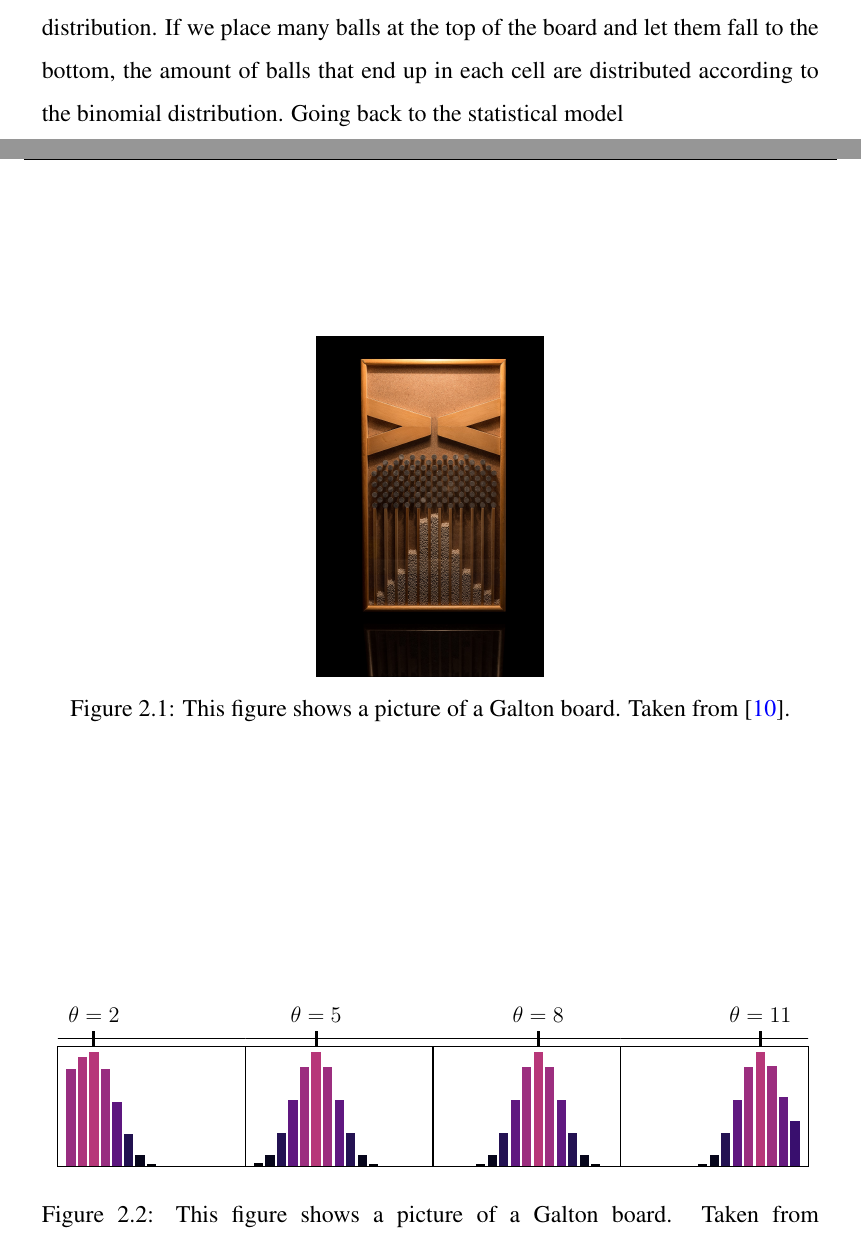
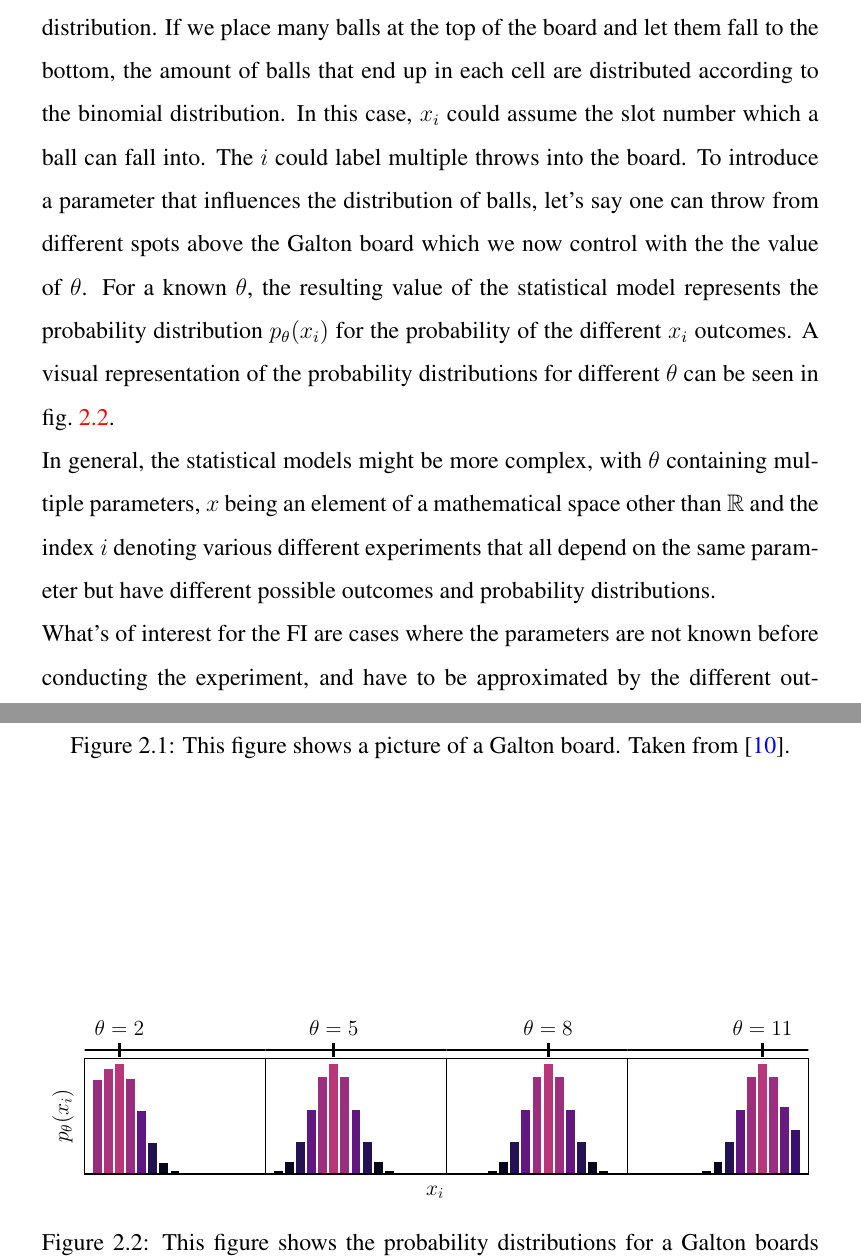
Before and after one commit to ma-sauter/BachelorsThesis, a LaTeX thesis (main.tex, which reads text/FisherInformation/Introduction.tex): two parts of pages 25 and 26 of 35 before the commit and two parts of pages 25 and 26 of 36 after it, joined at a grey line, cut so that both start at the same text. Compiled offline with pdfLaTeX.

Commit message:
First fisher paragraph

```diff
--- a/text/FisherInformation/Introduction.tex
+++ b/text/FisherInformation/Introduction.tex
@@ -1,5 +1,5 @@
 To introduce the \textbf{Fisher Information} (FI), we will start off with how it is defined and used in statistics.\\
-Let's define a statistical model $f(x_i|\theta)$ that represents how a parameter $\theta$ is related to the outcomes $x_i$ of random variables $X_i$\cite{StatisticFisherInfoTutorial}. As an example of what this means, lets look at a Galton board. For readers that are not familiar with a what Galton boards are, there is an example photograph in \cref{fig:}. It's a famous mechanical model that shows binomial distributions, which are approximations of the normal distribution. If we place many balls at the top of the board and let them fall to the bottom, the amount of balls that end up in each cell are distributed according to the binomial distribution.
+Let's define a statistical model $f(x_i|\theta)$ that represents how a parameter $\theta$ is related to the outcomes $x_i$ of random variables $X_i$\cite{StatisticFisherInfoTutorial}. As an example of what this means, lets look at a Galton board. For readers that are not familiar with a what Galton boards are, there is an example photograph in \cref{fig:GaltonPicture}.
 \begin{figure}
 	\centering
 	\includegraphics[width = 4cm]{text/FisherInformation/plots/GaltonBoard.jpg}
@@ -7,7 +8,12 @@ Let's define a statistical model $f(x_i|\theta)$ that represents how a parameter
 \end{figure}
-Going back to the statistical model
+It's a famous mechanical model that shows binomial distributions, which are approximations of the normal distribution. If we place many balls at the top of the board and let them fall to the bottom, the amount of balls that end up in each cell are distributed according to the binomial distribution. In this case, $x_i$ could assume the slot number which a ball can fall into. The $i$ could label multiple throws into the board. To introduce a parameter that influences the distribution of balls, let's say one can throw from different spots above the Galton board which we now control with the the value of $\theta$. For a known $\theta$, the resulting value of the statistical model represents the probability distribution $p_\theta(x_i)$ for the probability of the different $x_i$ outcomes. A visual representation of the probability distributions for different $\theta$ can be seen in \cref{fig:GaltonDistributions}.
 \begin{figure}
 	\centering
-	\includegraphics[width = \textwidth, clip, trim= 0cm 0cm 0cm 2.2cm]{text/FisherInformation/plots/GaltonDistributionsPlot.pdf}
-	\caption{This figure shows a picture of a Galton board. Taken from \cite{fig:GaltonBoardPicture}.}
-\end{figure}
+	\includegraphics[width = \textwidth, clip, trim= 0cm 0cm 0cm 2.3cm]{text/FisherInformation/plots/GaltonDistributionsPlot.pdf}
+	\caption{This figure shows the probability distributions for a Galton boards with different drop in position. The slots where the ball can end up are labeled by the value of $x_i$.}
+	\label{fig:GaltonDistributions}
+\end{figure}\\
+In general, the statistical models might be more complex, with $\theta$ containing multiple parameters, $x$ being an element of a mathematical space other than $\mathbb{R}$ and the index $i$ denoting various different experiments that all depend on the same parameter but have different possible outcomes and probability distributions.\\
+What's of interest for the FI are cases where the parameters are not known before conducting the experiment, and have to be approximated by the different outcomes $x_i$.\\
+Before we introduce the FI, let's look at an example from \cite{StatisticFisherInfoTutorial}. Let's consider a biased coin where we denote the probability for heads ($x_i = 1$) with $\theta$. The probability for tails ($x_i = 0$) is then $1-\theta$. We will now take a look at the outcome of $n$ throws represented by the variable $X^n$. For example one observed result for $X^5$ could be $x = (1,1,0,1,0)$. Lets consider another variable $Y$ whose observation is the sum of the total head throws $y = \sum x$. In our example case of $x = (1,1,0,1,0)$ this would result in a value of $y = 3$. The probability for this variable $y$ is distributed according to the binomial distribution, which means $f(y|\theta) = \binom{n}{y}\theta^y \theta^{n-y}$. Here the binomial coefficient $\binom{n}{y}$ represents the different combinations that result in the same $y$ value. This is needed because there are $2^n$ different possibilities for $x$ while there are only $n$ different possibilities for $y$.\\
+If we now fix the outcome of $y$ and look at the conditional probability for the different $x$ that could have resulted in that $y$ value, we get $p(x|y,\theta) = 1/ \binom{n}{y}$. Although the probability of $y$ and $x$ both depend on $\theta$, the probability for $x$ when $y$ is fixed doesn't. This means that $y$ is fully descriptive of or "sufficient for" the parameter $\theta$. Measuring $y$ results in the same amount of information about the parameter $\theta$ as measuring the whole observation $x$. To quantify how much information a certain function of outputs $t(x)$ contains about the parameters $\theta$ Fisher introduced the Fisher information.\\
```
Also changed, not shown: main.pdf, text/FisherInformation/plots/GaltonDistributionsPlot.pdf, text/FisherInformation/Introduction.tex (1 more changed lines), 1 other file.
